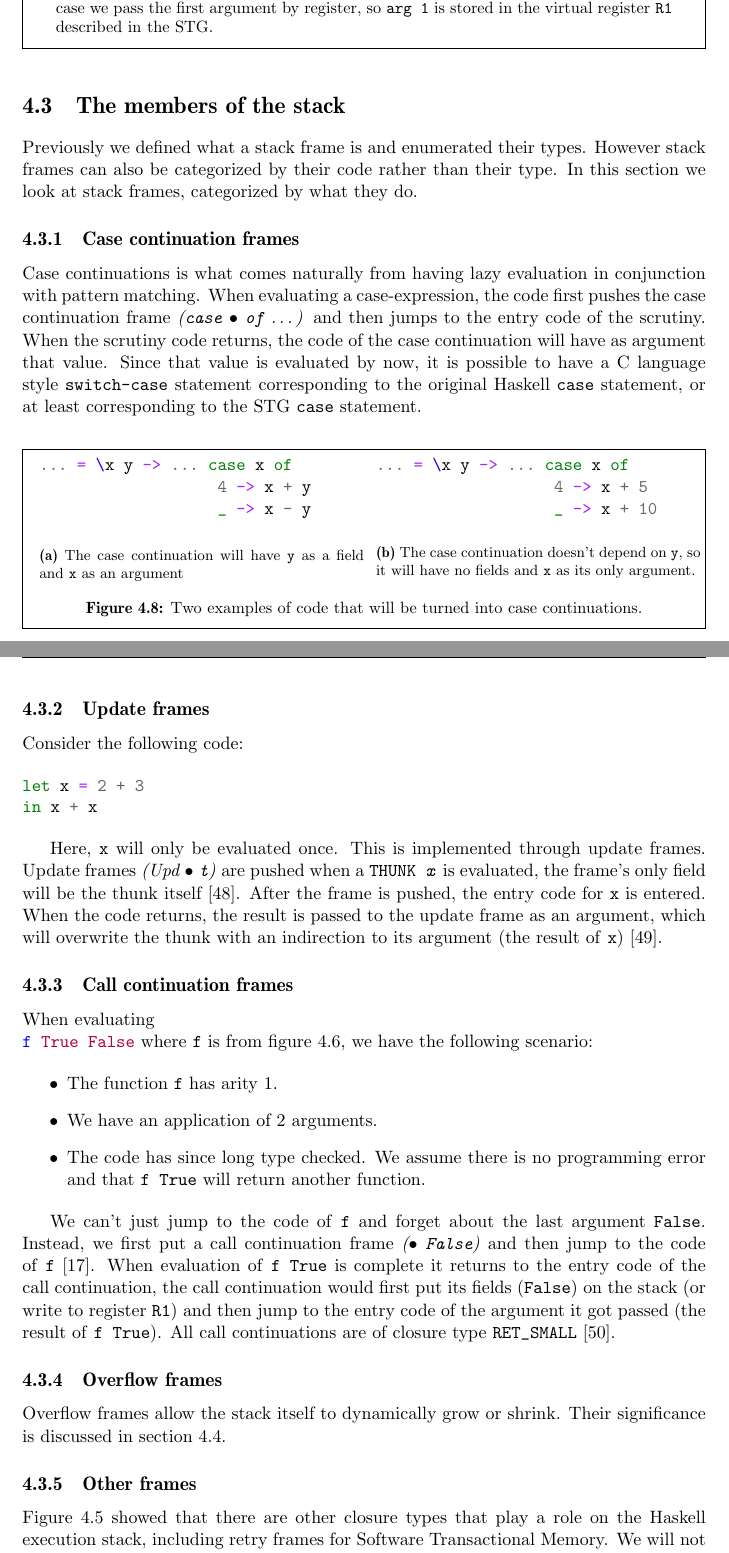
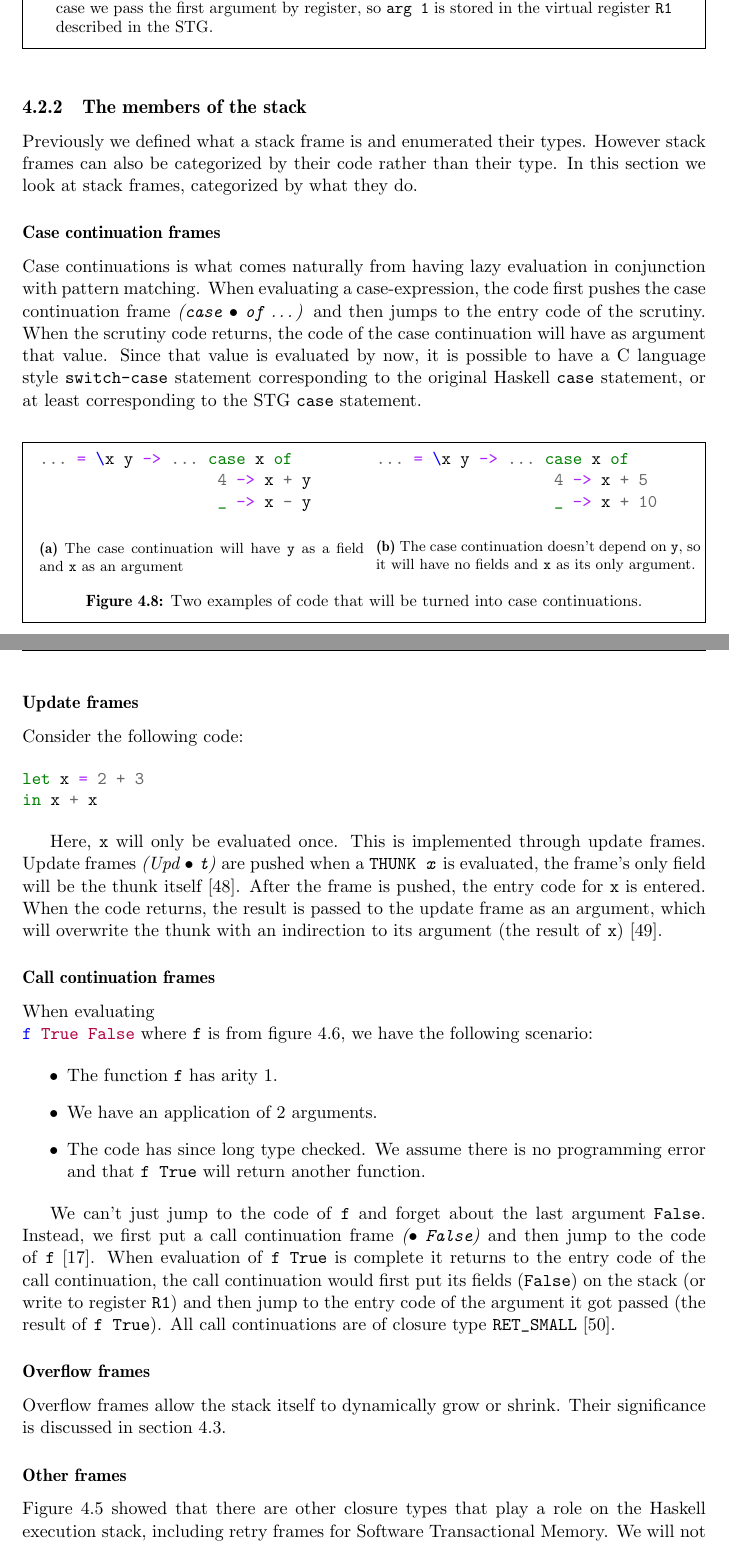
Before and after one commit to Tarrasch/exjobb, a LaTeX thesis (report/main.tex, which reads report/include/execution-stack.tex): two parts of pages 20 and 21 of 28, joined at a grey line, cut so that both start at the same text. Compiled offline with pdfLaTeX.

Commit message:
Demote "Members of the stack"

```diff
--- a/report/include/execution-stack.tex
+++ b/report/include/execution-stack.tex
@@ -219,14 +219,14 @@ either take no arguments or only one argument.
 Usually it is the user defined functions (written in Haskell)
 that take multiple arguments.
 
-\section{The members of the stack}
+\subsection{The members of the stack}
 
 Previously we defined what a stack frame is and enumerated
 their types. However stack frames can also be categorized by their
 code rather than their type. In this
 section we look at stack frames, categorized by what they do.
 
-\subsection{Case continuation frames}
+\subsubsection{Case continuation frames}
 
 Case continuations is what comes naturally from having lazy evaluation
 in conjunction with pattern matching. When evaluating a case-expression, the code first
@@ -238,7 +238,7 @@ possible to have a C language style \texttt{switch-case} statement
 corresponding to the original Haskell \texttt{case} statement,
 or at least corresponding to the STG \texttt{case} statement.
 
-\subsection{Update frames}
+\subsubsection{Update frames}
 
 Consider the following code:
 
@@ -257,7 +257,7 @@ overwrite the thunk with an indirection to its argument (the result of
 \texttt{x}) \cite{github_updates_indirection}.
 
 
-\subsection{Call continuation frames} \label{sec:call_continuation_frames}
+\subsubsection{Call continuation frames} \label{sec:call_continuation_frames}
 
 When evaluating \mint{haskell}|f True False|
 where \texttt{f} is from figure \ref{fig:tricky_arity}, we have the
@@ -285,12 +285,12 @@ got passed (the result of \texttt{f True}).
 All call continuations are of closure type \texttt{RET\_SMALL}
 \cite{github_genapply_RET_SMALL}.
 
-\subsection{Overflow frames}
+\subsubsection{Overflow frames}
 
 Overflow frames allow the stack itself to dynamically grow or
 shrink. Their significance is discussed in section \ref{sec:structure_of_stack}.
 
-\subsection{Other frames}
+\subsubsection{Other frames}
 
 Figure \ref{fig:stack_types} showed that there are other closure types
 that play a role on the Haskell execution stack, including retry frames
```
